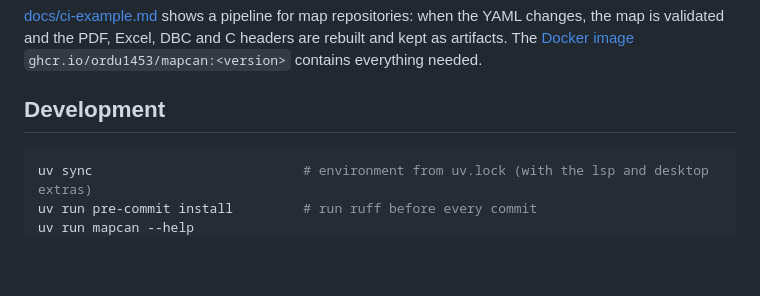
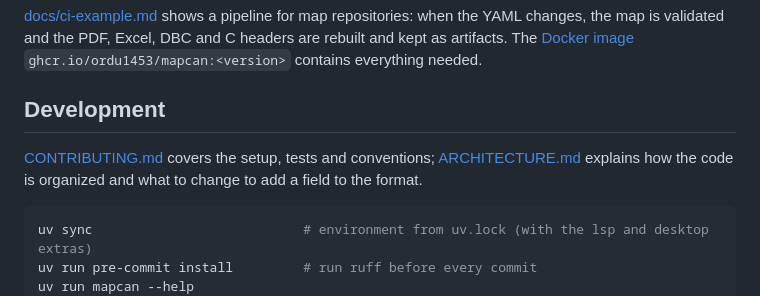
Before and after one commit to ordu1453/mapcan, a Markdown page: README.md, the part around the change. GitHub-like rendering; blank space fills up the shorter version.

````diff
--- a/README.md
+++ b/README.md
@@ -282,6 +282,10 @@ needed.
 
 ## Development
 
+[CONTRIBUTING.md](CONTRIBUTING.md) covers the setup, tests and conventions;
+[ARCHITECTURE.md](ARCHITECTURE.md) explains how the code is organized and what to change to add a
+field to the format.
+
 ```sh
 uv sync                           # environment from uv.lock (with the lsp and desktop extras)
 uv run pre-commit install         # run ruff before every commit
````
Also changed, not shown: ARCHITECTURE.md (added, +104 -0 lines), CONTRIBUTING.md (added, +79 -0 lines).
